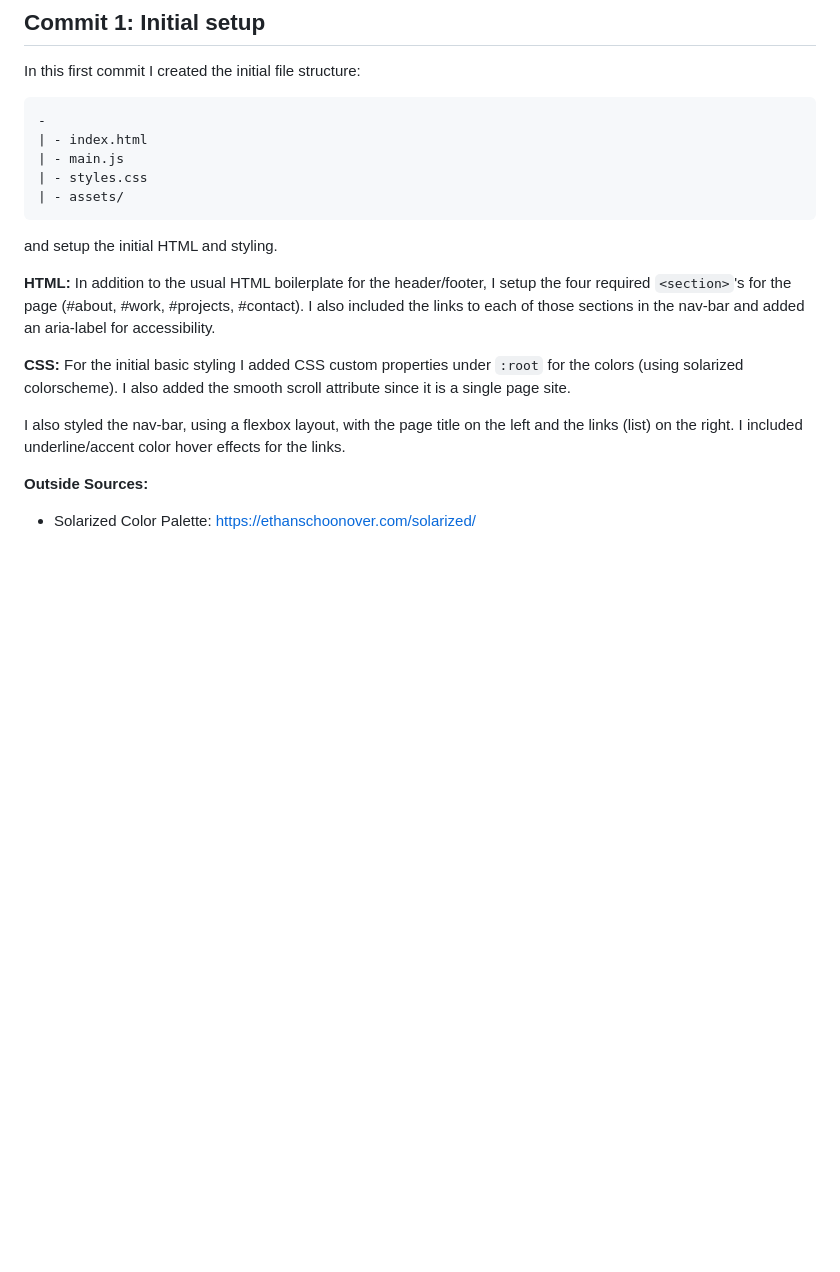
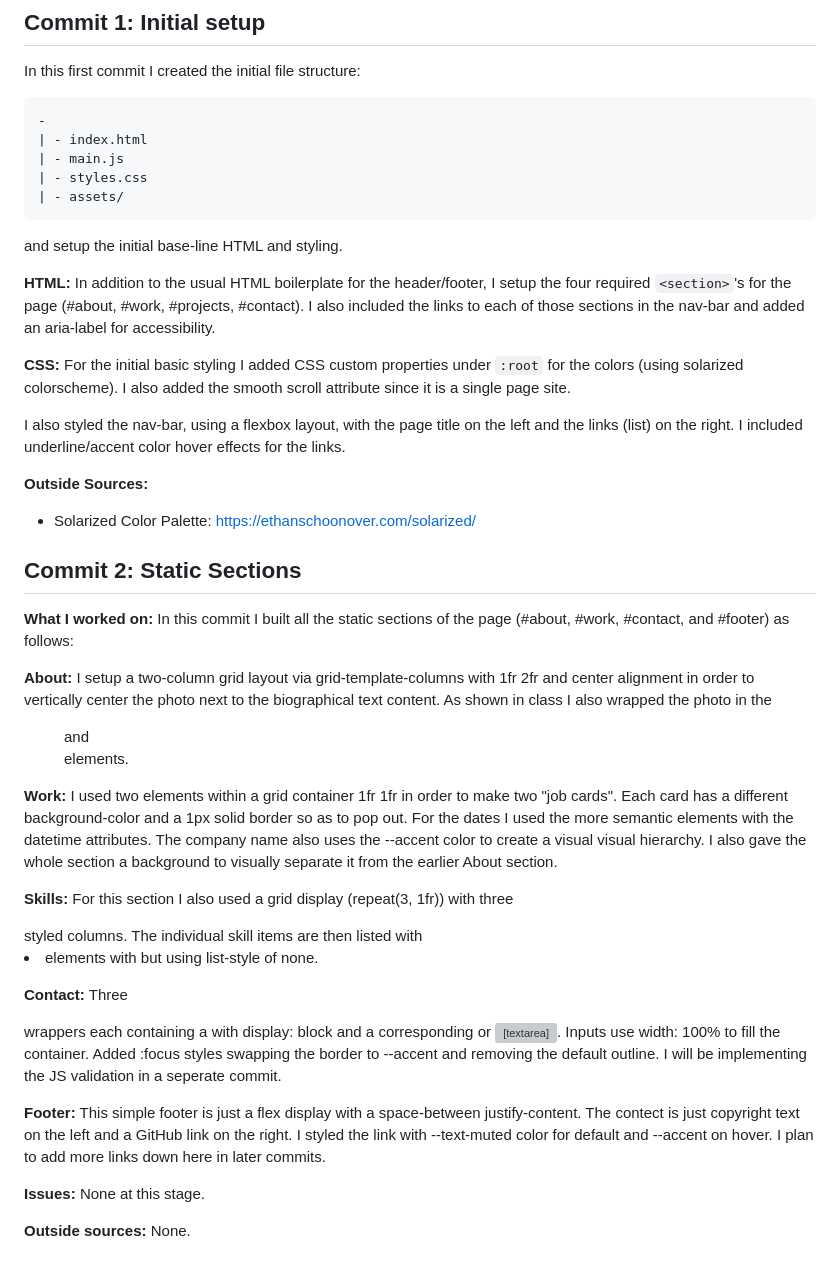
Before and after one commit to bryc3-psu/cs-563-final-project, a Markdown page: journal.md, the part around the change. Rendered like a GitHub page; blank space fills up the shorter version; grey boxes are pictures that could not be loaded.

````diff
--- a/journal.md
+++ b/journal.md
@@ -12,7 +12,7 @@ In this first commit I created the initial file structure:
 | - assets/
 ```
 
-and setup the initial HTML and styling.
+and setup the initial base-line HTML and styling.
 
 **HTML:** In addition to the usual HTML boilerplate for the header/footer, I setup the four required `<section>`'s for the page (#about,
 #work, #projects, #contact). I also included the links to each of those sections in the nav-bar and added an aria-label for accessibility.
@@ -26,3 +26,28 @@ color hover effects for the links.
 **Outside Sources:**
 
 - Solarized Color Palette: https://ethanschoonover.com/solarized/
+
+## Commit 2: Static Sections
+
+**What I worked on:** In this commit I built all the static sections of the page (#about, #work, #contact, and #footer) as follows:
+
+**About:**
+I setup a two-column grid layout via grid-template-columns with 1fr 2fr and center alignment in order to vertically center the photo next to the biographical text content. As shown in class I also wrapped the photo in the <figure> and <figcaption> elements.
+
+**Work:**
+I used two <article> elements within a grid container 1fr 1fr in order to make two "job cards". Each card has a different background-color and a 1px solid border so as to pop out. For the dates I used the more semantic <time> elements with the datetime attributes. The company name also uses the --accent color to create a visual visual hierarchy. I also gave the whole section a background to visually separate it from the earlier About section.
+
+**Skills:**
+For this section I also used a grid display (repeat(3, 1fr))  with three <div class="skills-group"> styled columns. The individual skill items are then listed with <li> elements with but using list-style of none.
+
+**Contact:**
+Three <div class="form-group"> wrappers each containing a <label> with display: block and a corresponding <input> or <textarea>. Inputs use width: 100% to fill the container. Added :focus styles swapping the border to --accent and removing the default outline. I will be implementing the JS validation in a seperate commit.
+
+**Footer:**
+This simple footer is just a flex display with a space-between justify-content. The contect is just copyright text on the left and a GitHub link on the right. I styled the link with --text-muted color for default and --accent on hover. I plan to add more links down here in later commits.
+
+**Issues:**
+None at this stage.
+
+**Outside sources:**
+None.
````
Also changed, not shown: assets/images/placeholder.png (added), 2 other files.
